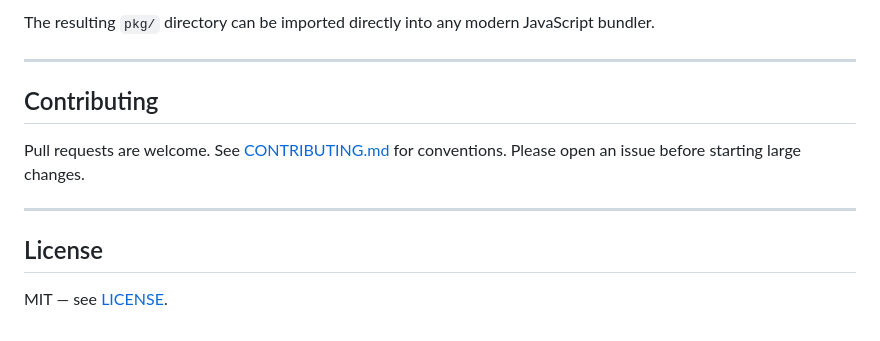
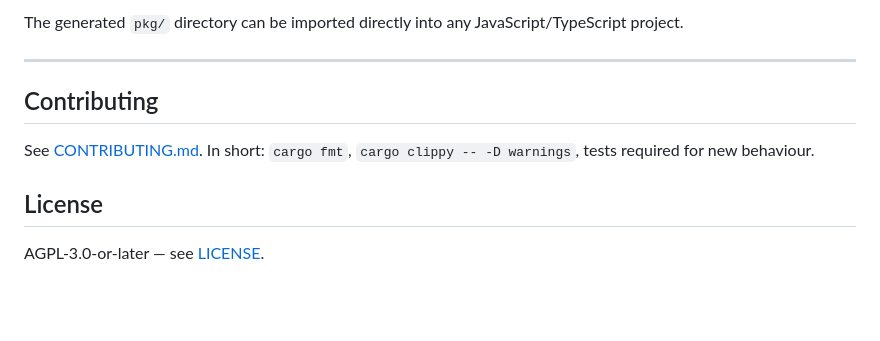
Before and after one commit to nzengi/AirSign, a Markdown page: README.md, the part around one of its changes. GitHub-like rendering; blank space fills up the shorter version.

````diff
--- a/README.md
+++ b/README.md
@@ -134,17 +157,13 @@ wasm-pack build crates/airsign-wasm --target web --release
 ```
 
-The resulting `pkg/` directory can be imported directly into any modern
-JavaScript bundler.
+The generated `pkg/` directory can be imported directly into any JavaScript/TypeScript project.
 
 ---
 
 ## Contributing
 
-Pull requests are welcome. See [CONTRIBUTING.md](CONTRIBUTING.md) for
-conventions. Please open an issue before starting large changes.
-
----
+See [CONTRIBUTING.md](CONTRIBUTING.md). In short: `cargo fmt`, `cargo clippy -- -D warnings`, tests required for new behaviour.
 
 ## License
 
-MIT — see [LICENSE](LICENSE).
+AGPL-3.0-or-later — see [LICENSE](LICENSE).
````
Also changed, not shown: other parts of README.md (+102 -79 lines).
